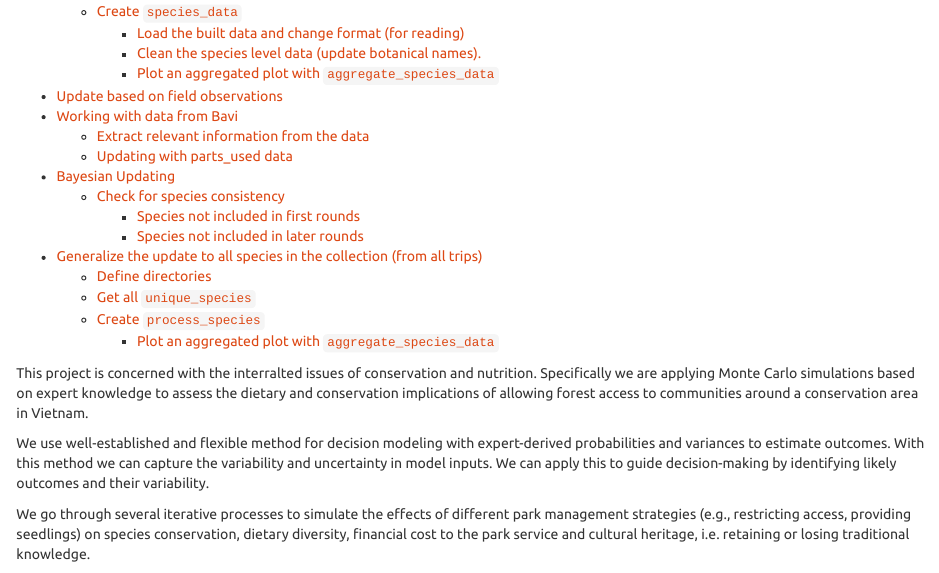
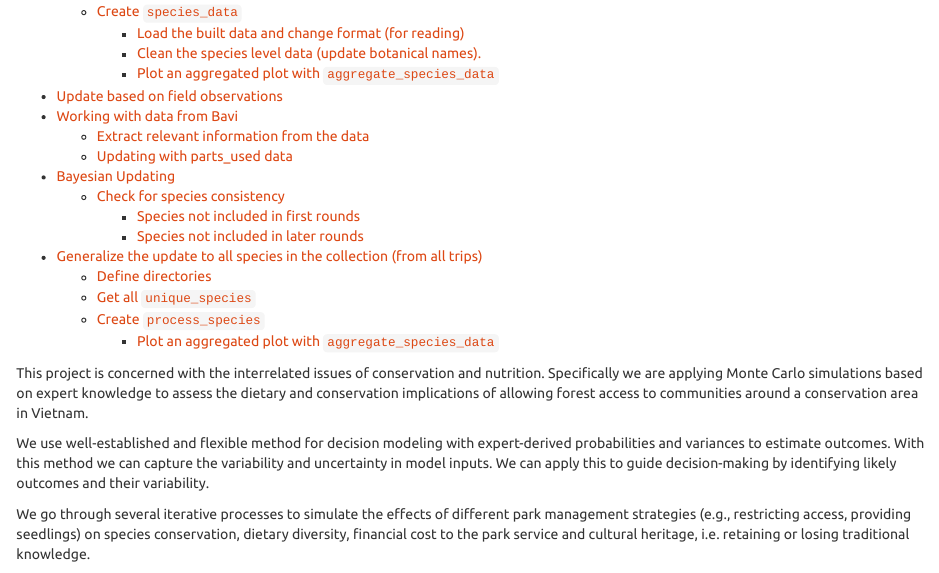
Before and after one commit to CWWhitney/Bavi_Food_Environments, an R Markdown document (Index.Rmd): the page in a window 1100 px wide, from 310 px down. Rendered offline with R 4.5, knitr and Pandoc, with nearby package versions.

Commit message:
minor: spelling

````diff
--- a/Index.Rmd
+++ b/Index.Rmd
@@ -13,7 +13,7 @@ library(reshape2)
 library(tidyverse)
 ```
 
-This project is concerned with the interralted issues of conservation and nutrition. Specifically we are applying Monte Carlo simulations based on expert knowledge to assess the dietary and conservation implications of allowing forest access to communities around a conservation area in Vietnam.
+This project is concerned with the interrelated issues of conservation and nutrition. Specifically we are applying Monte Carlo simulations based on expert knowledge to assess the dietary and conservation implications of allowing forest access to communities around a conservation area in Vietnam.
 
 We use well-established and flexible method for decision modeling with expert-derived probabilities and variances to estimate outcomes. With this method we can capture the variability and uncertainty in model inputs. We can apply this to guide decision-making by identifying likely outcomes and their variability.
 
````
Also changed, not shown: Index.Rmd (2 more changed lines).
